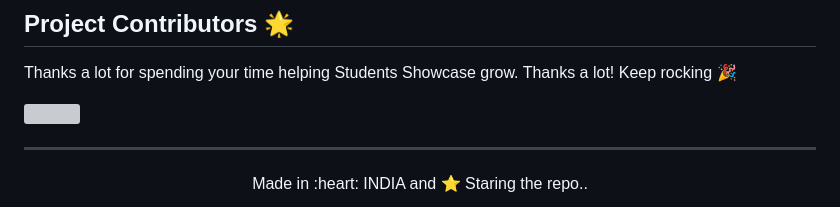
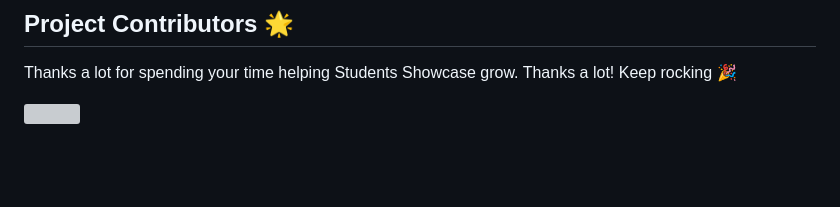
Before and after one commit to danishzayan/StudentsShowcase, a Markdown page: readme.md, the part around one of its changes. Rendered like a GitHub page; blank space fills up the shorter version; grey boxes are pictures that could not be loaded.

```diff
--- a/readme.md
+++ b/readme.md
@@ -87,8 +87,3 @@ Thanks a lot for spending your time helping Students Showcase grow. Thanks a lot
 <a href="https://github.com/danishzayan/StudentsShowcase/graphs/contributors">
   <img src="https://contrib.rocks/image?repo=danishzayan/StudentsShowcase" />
 </a>
-
-<hr>
-<p align="center">
-  Made in :heart: INDIA and ⭐ Staring the repo..
-</p>
```
Also changed, not shown: other parts of readme.md (+1 -1 lines).
